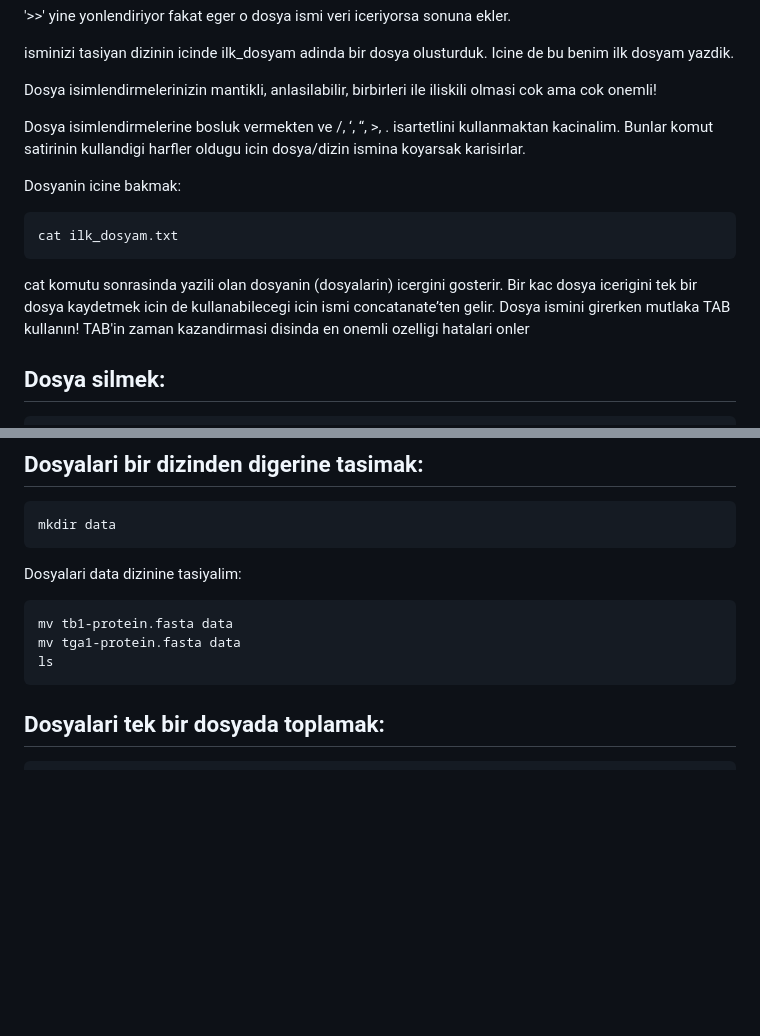
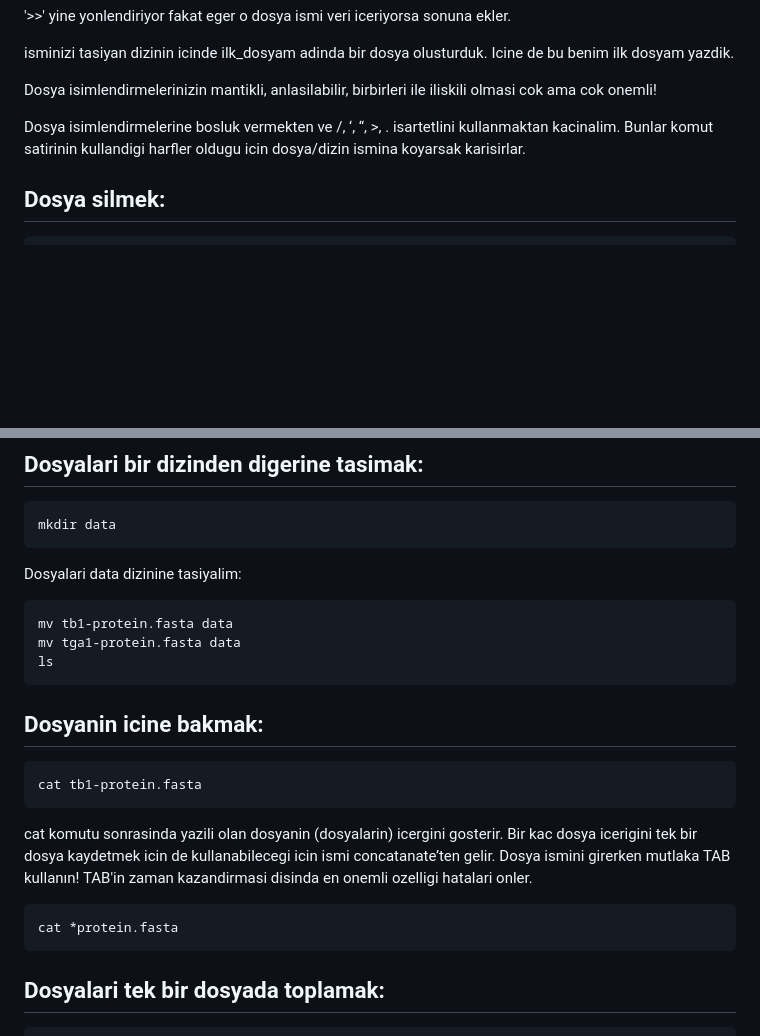
Before and after one commit to genombilim/2024, a Markdown page: Dersler/BASH/bash_dersi.md, 2 parts joined by grey strips. GitHub-like rendering; blank space fills up the shorter version.

````diff
--- a/Dersler/BASH/bash_dersi.md
+++ b/Dersler/BASH/bash_dersi.md
@@ -106,17 +106,6 @@ Dosya isimlendirmelerinizin mantikli, anlasilabilir, birbirleri ile iliskili olm
 
 Dosya isimlendirmelerine bosluk vermekten ve /, ‘, “, >, .  isartetlini kullanmaktan kacinalim. Bunlar komut satirinin kullandigi harfler oldugu icin dosya/dizin ismina koyarsak karisirlar.
 
-Dosyanin icine bakmak:
-```
-cat ilk_dosyam.txt
-```
-
-cat komutu sonrasinda yazili olan dosyanin (dosyalarin) icergini gosterir. Bir kac dosya icerigini tek bir dosya kaydetmek icin de kullanabilecegi icin ismi concatanate’ten gelir.
-Dosya ismini girerken mutlaka TAB kullanın! TAB'in zaman kazandirmasi disinda en onemli ozelligi hatalari onler
-
-
-
-
 ## Dosya silmek:
 ```
 rm ilk_dosyam.txt
@@ -153,7 +142,17 @@ mv tb1-protein.fasta data
 mv tga1-protein.fasta data
 ls
 ```
+## Dosyanin icine bakmak:
+```
+cat tb1-protein.fasta
+```
 
+cat komutu sonrasinda yazili olan dosyanin (dosyalarin) icergini gosterir. Bir kac dosya icerigini tek bir dosya kaydetmek icin de kullanabilecegi icin ismi concatanate’ten gelir.
+Dosya ismini girerken mutlaka TAB kullanın! TAB'in zaman kazandirmasi disinda en onemli ozelligi hatalari onler.
+
+```
+cat *protein.fasta
+```
 ## Dosyalari tek bir dosyada toplamak:
 ```
 cd data
````
